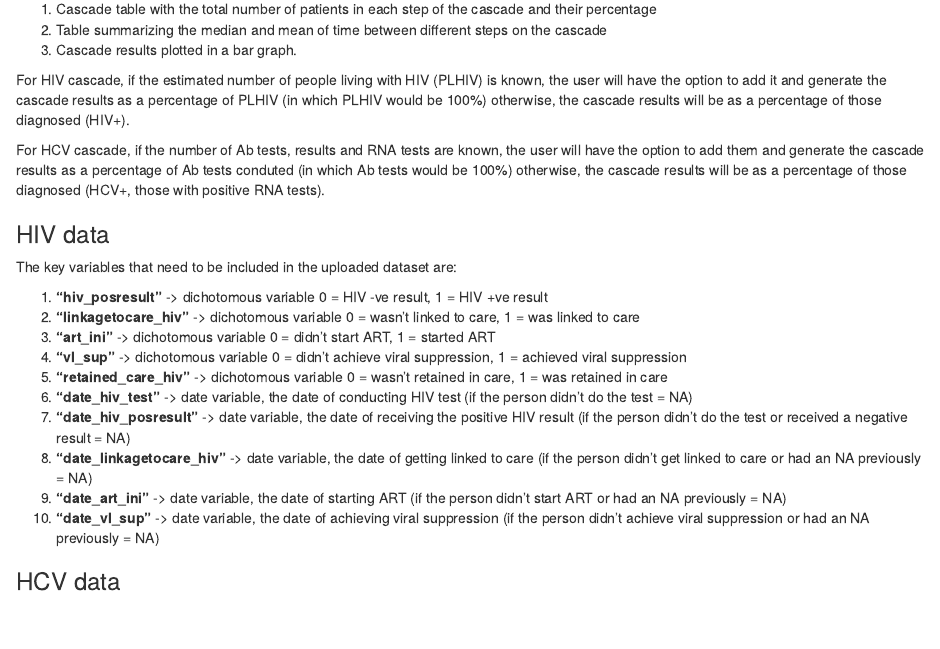
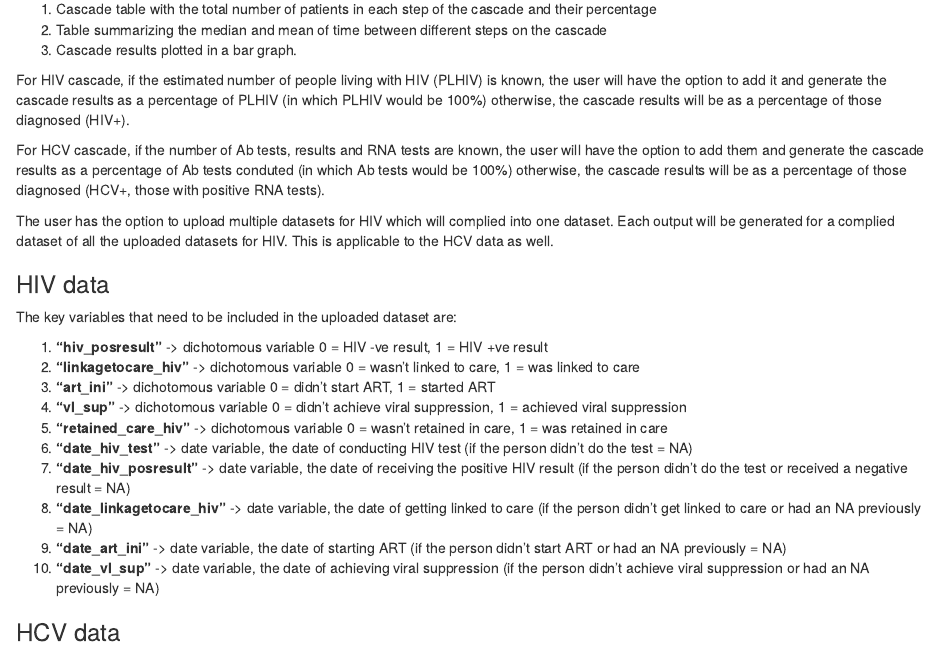
Before and after one commit to mariamelsheikh/cascadeapp, an R Markdown document (cascadeapp_v1.0/readMe.Rmd): the page in a window 1100 px wide, from 180 px down. Rendered offline with R 4.5, knitr and Pandoc, with nearby package versions.

Commit message:
Update readMe.Rmd

```diff
--- a/cascadeapp_v1.0/readMe.Rmd
+++ b/cascadeapp_v1.0/readMe.Rmd
@@ -15,6 +15,8 @@ The user is able to upload individual-level data for their patients in the speci
 For HIV cascade, if the estimated number of people living with HIV (PLHIV) is known, the user will have the option to add it and generate the cascade results as a percentage of PLHIV (in which PLHIV would be 100%) otherwise, the cascade results will be as a percentage of those diagnosed (HIV+).
 
 For HCV cascade, if the number of Ab tests, results and RNA tests are known, the user will have the option to add them and generate the cascade results as a percentage of Ab tests conduted (in which Ab tests would be 100%) otherwise, the cascade results will be as a percentage of those diagnosed (HCV+, those with positive RNA tests).
+
+The user has the option to upload multiple datasets for HIV which will complied into one dataset. Each output will be generated for a complied dataset of all the uploaded datasets for HIV. This is applicable to the HCV data as well.
 
 ### HIV data
 
```
